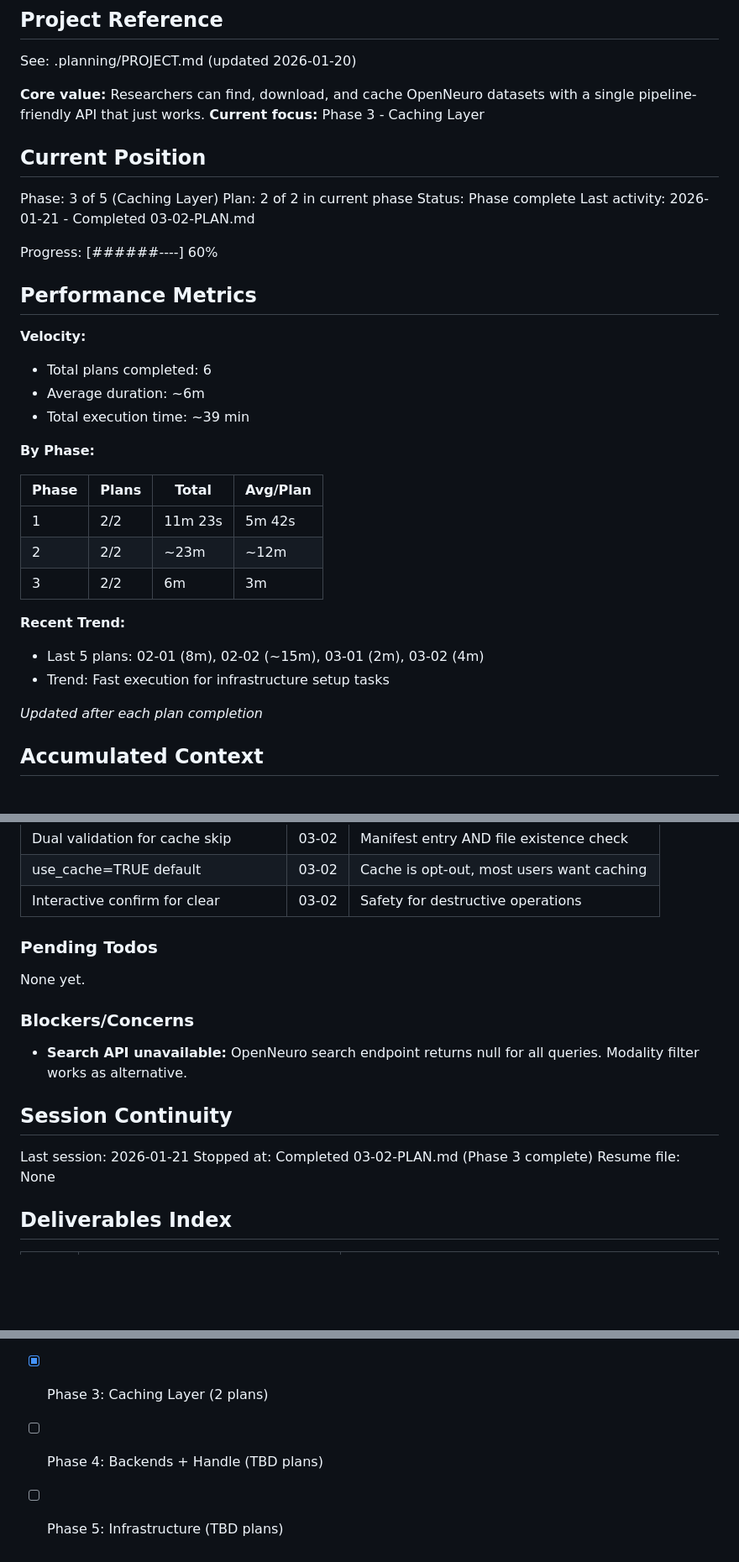
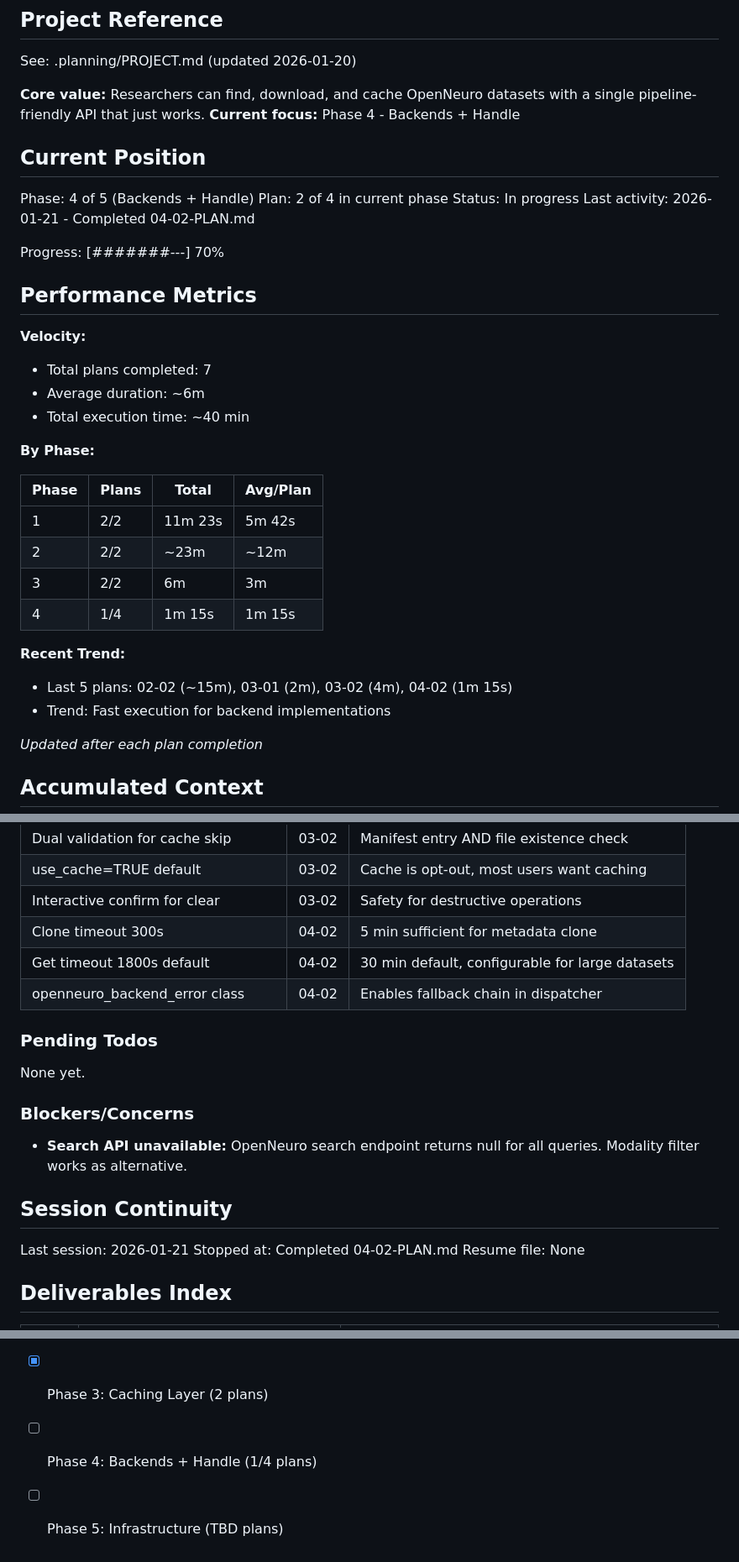
Before and after one commit to bbuchsbaum/openneuroR, a Markdown page: .planning/STATE.md, 3 parts joined by grey strips. Shown at 84% size. GitHub-like rendering; blank space fills up the shorter version.

Commit message:
docs(04-02): complete DataLad backend plan
Tasks completed: 1/1
- DataLad backend implementation

SUMMARY: .planning/phases/04-backends-handle/04-02-SUMMARY.md

```diff
--- a/.planning/STATE.md
+++ b/.planning/STATE.md
@@ -5,23 +5,23 @@
 See: .planning/PROJECT.md (updated 2026-01-20)
 
 **Core value:** Researchers can find, download, and cache OpenNeuro datasets with a single pipeline-friendly API that just works.
-**Current focus:** Phase 3 - Caching Layer
+**Current focus:** Phase 4 - Backends + Handle
 
 ## Current Position
 
-Phase: 3 of 5 (Caching Layer)
-Plan: 2 of 2 in current phase
-Status: Phase complete
-Last activity: 2026-01-21 - Completed 03-02-PLAN.md
+Phase: 4 of 5 (Backends + Handle)
+Plan: 2 of 4 in current phase
+Status: In progress
+Last activity: 2026-01-21 - Completed 04-02-PLAN.md
 
-Progress: [######----] 60%
+Progress: [#######---] 70%
 
 ## Performance Metrics
 
 **Velocity:**
-- Total plans completed: 6
+- Total plans completed: 7
 - Average duration: ~6m
-- Total execution time: ~39 min
+- Total execution time: ~40 min
 
 **By Phase:**
 
@@ -30,10 +30,11 @@ Progress: [######----] 60%
 | 1 | 2/2 | 11m 23s | 5m 42s |
 | 2 | 2/2 | ~23m | ~12m |
 | 3 | 2/2 | 6m | 3m |
+| 4 | 1/4 | 1m 15s | 1m 15s |
 
 **Recent Trend:**
-- Last 5 plans: 02-01 (8m), 02-02 (~15m), 03-01 (2m), 03-02 (4m)
-- Trend: Fast execution for infrastructure setup tasks
+- Last 5 plans: 02-02 (~15m), 03-01 (2m), 03-02 (4m), 04-02 (1m 15s)
+- Trend: Fast execution for backend implementations
 
 *Updated after each plan completion*
 
@@ -65,6 +66,9 @@ Recent decisions affecting current work:
 | Dual validation for cache skip | 03-02 | Manifest entry AND file existence check |
 | use_cache=TRUE default | 03-02 | Cache is opt-out, most users want caching |
 | Interactive confirm for clear | 03-02 | Safety for destructive operations |
+| Clone timeout 300s | 04-02 | 5 min sufficient for metadata clone |
+| Get timeout 1800s default | 04-02 | 30 min default, configurable for large datasets |
+| openneuro_backend_error class | 04-02 | Enables fallback chain in dispatcher |
 
 ### Pending Todos
 
@@ -77,7 +81,7 @@ None yet.
 ## Session Continuity
 
 Last session: 2026-01-21
-Stopped at: Completed 03-02-PLAN.md (Phase 3 complete)
+Stopped at: Completed 04-02-PLAN.md
 Resume file: None
 
 ## Deliverables Index
@@ -96,5 +101,5 @@ Resume file: None
 - [x] Phase 1: Foundation + Discovery (2 plans)
 - [x] Phase 2: Download Engine (2 plans)
 - [x] Phase 3: Caching Layer (2 plans)
-- [ ] Phase 4: Backends + Handle (TBD plans)
+- [ ] Phase 4: Backends + Handle (1/4 plans)
 - [ ] Phase 5: Infrastructure (TBD plans)
```
Also changed, not shown: other parts of .planning/STATE.md (+1 -0 lines), 1 other file.
